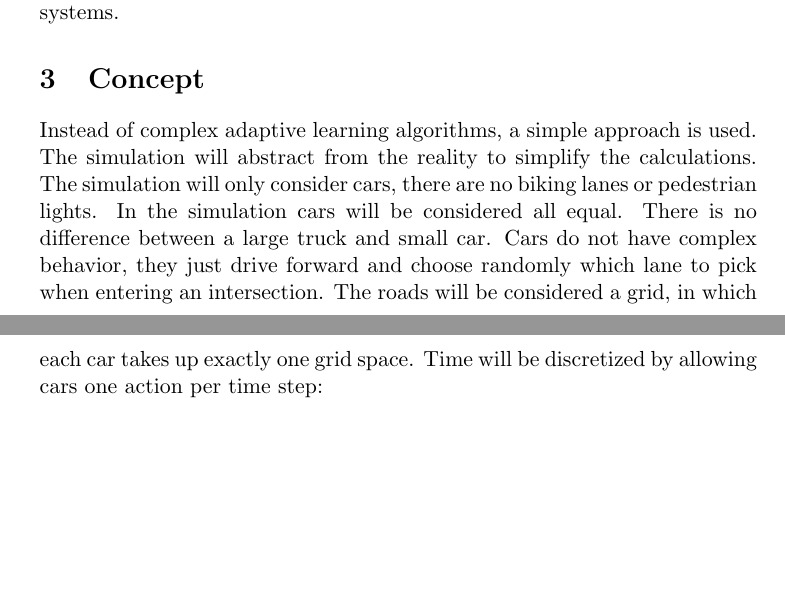
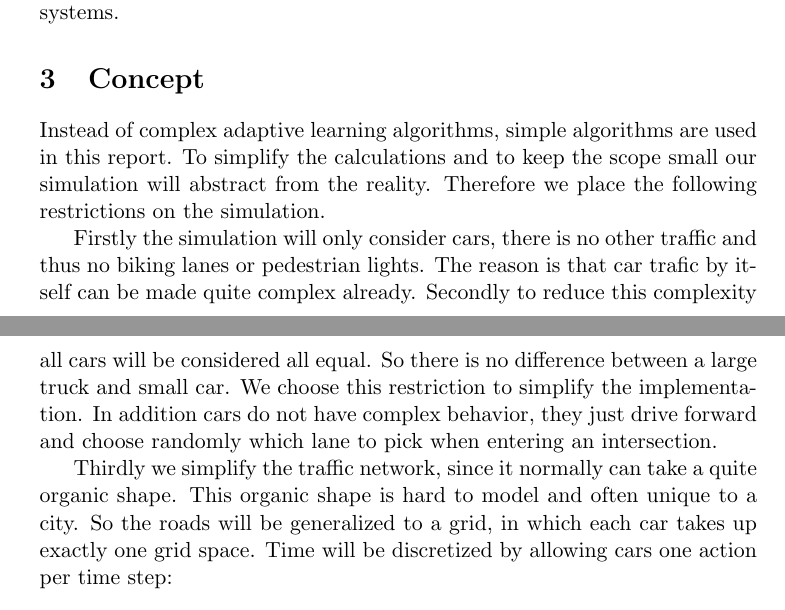
Before and after one commit to KlaasYK/ics, a LaTeX paper (report/report.tex): two parts of pages 3 and 4 of 11, joined at a grey line, cut so that both start at the same text, the shorter picture padded with empty space. Compiled offline with pdfLaTeX.

Commit message:
updated concept text

```diff
--- a/report/report.tex
+++ b/report/report.tex
@@ -102,16 +102,21 @@ Which basically means that the traffic lights strive as a group to minimize the
 Wiering found that in his simulations that a reinforcement learning algorithm can outperform traditional non-adaptable systems.
 
 \section{Concept}\label{sec:concept}
-% TODO: dit is nog maar een beginnetje, kan misschien nog wat uitgebreider
 
-Instead of complex adaptive learning algorithms, a simple approach is used.
-The simulation will abstract from the reality to simplify the calculations.
-The simulation will only consider cars, there are no biking lanes or pedestrian lights.
-In the simulation cars will be considered all equal.
-There is no difference between a large truck and small car.
-Cars do not have complex behavior, they just drive forward and choose randomly which lane to pick when
-entering an intersection.
-The roads will be considered a grid, in which each car takes up exactly one grid space.
+Instead of complex adaptive learning algorithms, simple algorithms are used in this report.
+To simplify the calculations and to keep the scope small our simulation will abstract from the reality.
+Therefore we place the following restrictions on the simulation.
+
+Firstly the simulation will only consider cars, there is no other traffic and thus no biking lanes or pedestrian lights.
+The reason is that car trafic by itself can be made quite complex already.
+Secondly to reduce this complexity all cars will be considered all equal.
+So there is no difference between a large truck and small car.
+We choose this restriction to simplify the implementation.
+In addition cars do not have complex behavior, they just drive forward and choose randomly which lane to pick when entering an intersection.
+
+Thirdly we simplify the traffic network, since it normally can take a quite organic shape.
+This organic shape is hard to model and often unique to a city.
+So the roads will be generalized to a grid, in which each car takes up exactly one grid space.
 Time will be discretized by allowing cars one action per time step:
 \begin{itemize}
  \item If not in front of light: move forward one space in the current grid if the next grid space is empty, otherwise wait.
```
